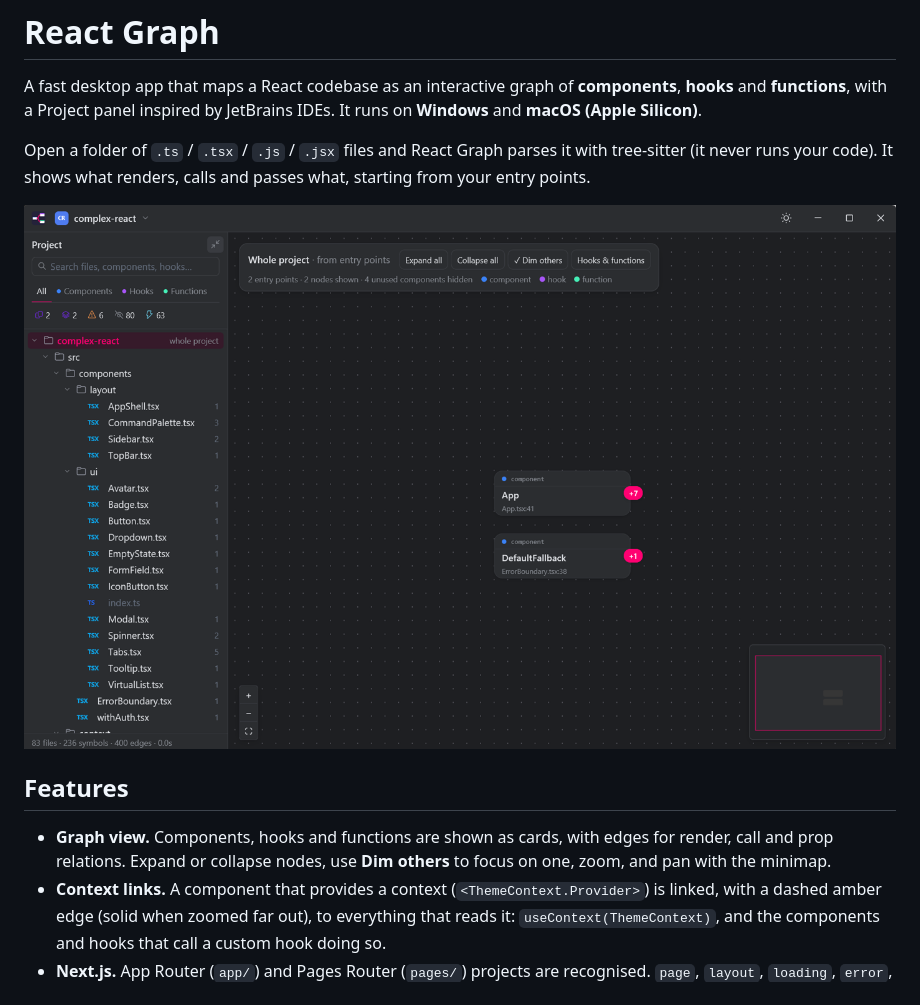
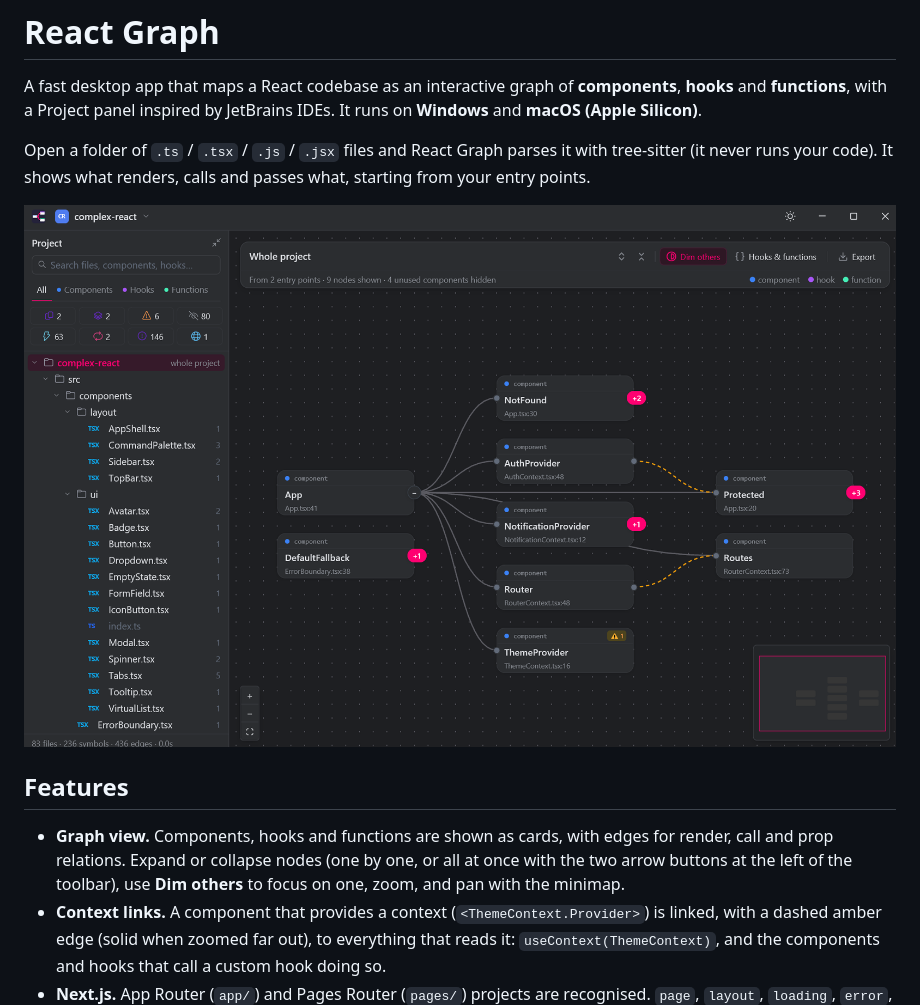
Before and after one commit to dalladirosa/react-graph, a Markdown page: README.md, the part around one of its changes. GitHub-like rendering; pictures changed too: docs/screenshot.png.

Commit message:
docs: refresh the README screenshot and describe the current toolbar
Co-Authored-By: Claude Sonnet 5.5 <noreply@anthropic.com>

```diff
--- a/README.md
+++ b/README.md
@@ -8,7 +8,7 @@ Open a folder of `.ts` / `.tsx` / `.js` / `.jsx` files and React Graph parses it
 
 ## Features
 
-- **Graph view.** Components, hooks and functions are shown as cards, with edges for render, call and prop relations. Expand or collapse nodes, use **Dim others** to focus on one, zoom, and pan with the minimap.
+- **Graph view.** Components, hooks and functions are shown as cards, with edges for render, call and prop relations. Expand or collapse nodes (one by one, or all at once with the two arrow buttons at the left of the toolbar), use **Dim others** to focus on one, zoom, and pan with the minimap.
 - **Context links.** A component that provides a context (`<ThemeContext.Provider>`) is linked, with a dashed amber edge (solid when zoomed far out), to everything that reads it: `useContext(ThemeContext)`, and the components and hooks that call a custom hook doing so.
 - **Next.js.** App Router (`app/`) and Pages Router (`pages/`) projects are recognised. `page`, `layout`, `loading`, `error`, `not-found`, `route` and `_app` files are marked as entry points with their URL (`/blog/[slug]`; route groups and slots don't count), are never reported as unused, and each page and layout hangs off the nearest layout above it. Components get a `server` / `client` badge: Server Components by default, client with `"use client"` or when a client component renders them, and Server Actions with `"use server"`. A Server Component that calls `useState`, `useEffect` and the like, or puts `onClick` on an element, gets a warning.
 - **Path aliases.** `paths` and `baseUrl` from `tsconfig.json` / `jsconfig.json` (including `extends`) are followed, so `import { Button } from "@/ui/Button"` resolves like a relative import. Without a config, `@/` and `~/` are assumed to mean `src/`.
```
Also changed, not shown: other parts of README.md (+1 -1 lines).
